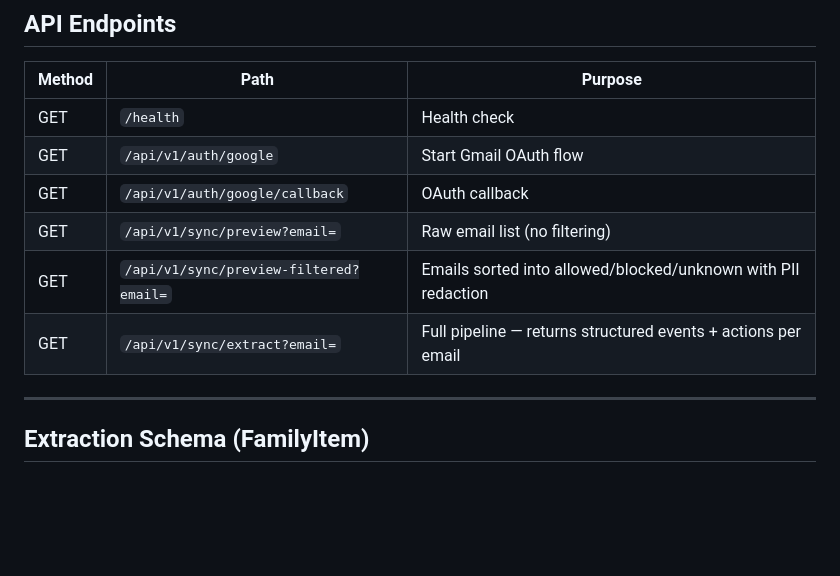
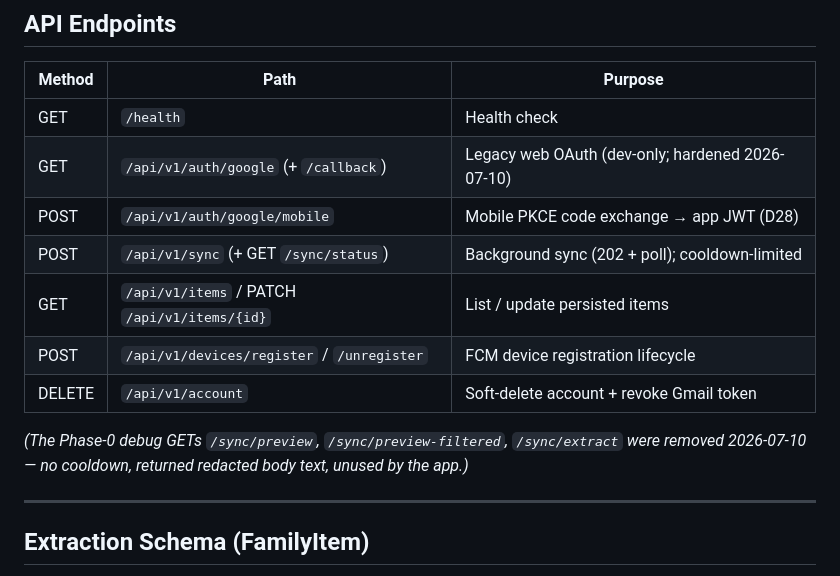
Before and after one commit to BetterSaas-engg/mamaflow, a Markdown page: HANDOFF.md, the part around one of its changes. Rendered like a GitHub page; blank space fills up the shorter version.

```diff
--- a/HANDOFF.md
+++ b/HANDOFF.md
@@ -132,11 +178,15 @@ Gmail OAuth → fetch_recent_emails (last 30 days, max 50)
 | Method | Path | Purpose |
 |--------|------|---------|
 | GET | `/health` | Health check |
-| GET | `/api/v1/auth/google` | Start Gmail OAuth flow |
-| GET | `/api/v1/auth/google/callback` | OAuth callback |
-| GET | `/api/v1/sync/preview?email=` | Raw email list (no filtering) |
-| GET | `/api/v1/sync/preview-filtered?email=` | Emails sorted into allowed/blocked/unknown with PII redaction |
-| GET | `/api/v1/sync/extract?email=` | Full pipeline — returns structured events + actions per email |
+| GET | `/api/v1/auth/google` (+ `/callback`) | Legacy web OAuth (dev-only; hardened 2026-07-10) |
+| POST | `/api/v1/auth/google/mobile` | Mobile PKCE code exchange → app JWT (D28) |
+| POST | `/api/v1/sync` (+ GET `/sync/status`) | Background sync (202 + poll); cooldown-limited |
+| GET | `/api/v1/items` / PATCH `/api/v1/items/{id}` | List / update persisted items |
+| POST | `/api/v1/devices/register` / `/unregister` | FCM device registration lifecycle |
+| DELETE | `/api/v1/account` | Soft-delete account + revoke Gmail token |
+
+_(The Phase-0 debug GETs `/sync/preview`, `/sync/preview-filtered`, `/sync/extract` were removed
+2026-07-10 — no cooldown, returned redacted body text, unused by the app.)_
 
 ---
 
```
Also changed, not shown: other parts of HANDOFF.md (+47 -1 lines).
